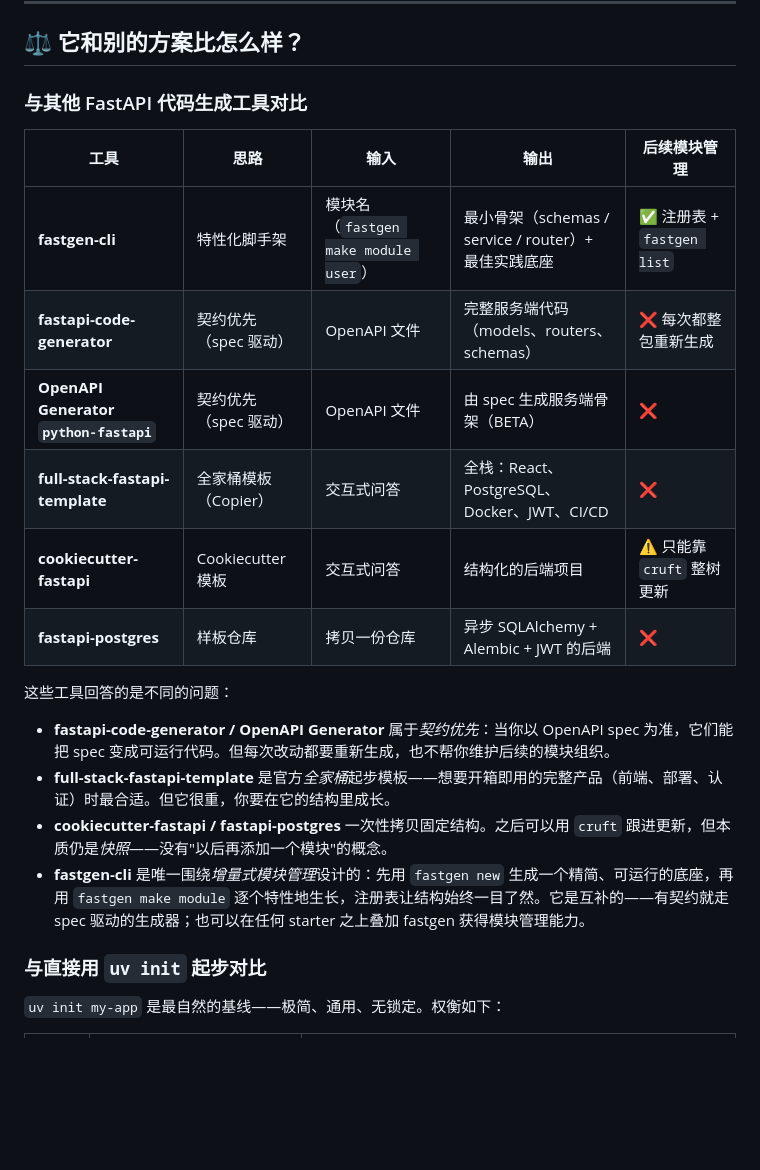
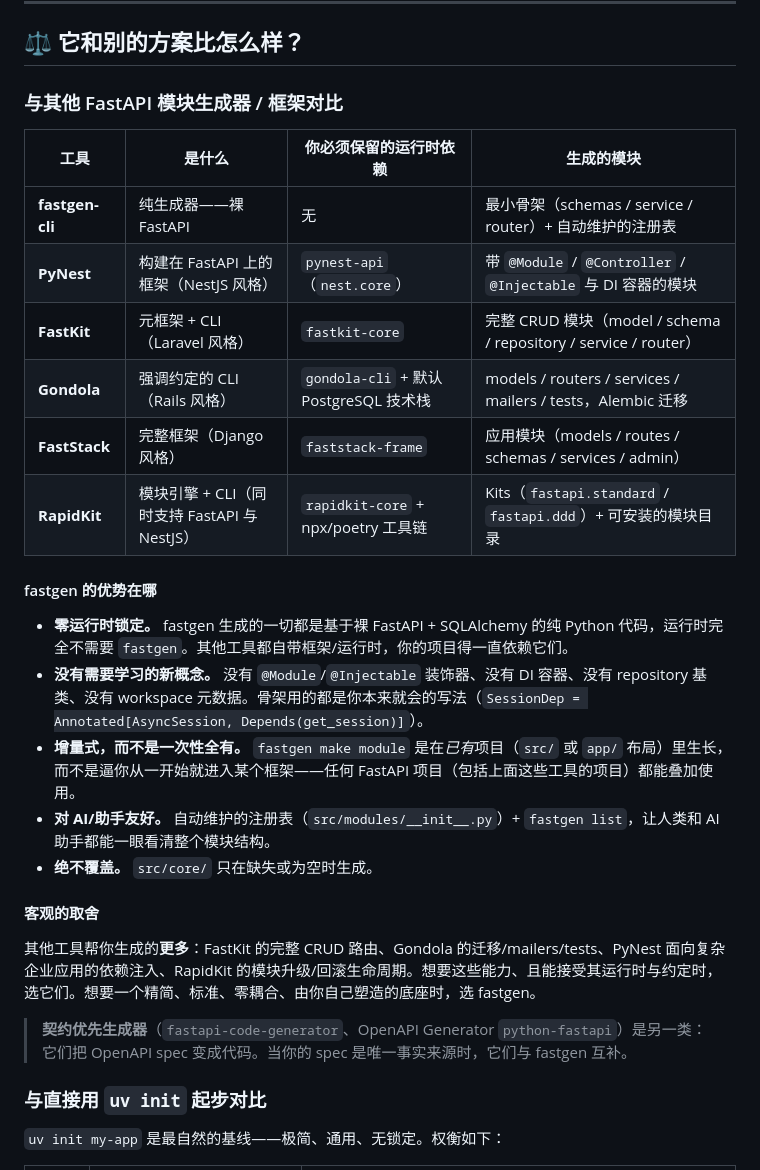
Before and after one commit to YIbaikaishui/fastgen-cli, a Markdown page: README.zh-CN.md, the part around the change. Rendered like a GitHub page; blank space fills up the shorter version.

```diff
--- a/README.zh-CN.md
+++ b/README.zh-CN.md
@@ -137,23 +137,30 @@ async def list_users(session: SessionDep) -> list[User]:
 
 ## ⚖️ 它和别的方案比怎么样？
 
-### 与其他 FastAPI 代码生成工具对比
+### 与其他 FastAPI 模块生成器 / 框架对比
 
-| 工具 | 思路 | 输入 | 输出 | 后续模块管理 |
-| --- | --- | --- | --- | --- |
-| **fastgen-cli** | 特性化脚手架 | 模块名（`fastgen make module user`） | 最小骨架（schemas / service / router）+ 最佳实践底座 | ✅ 注册表 + `fastgen list` |
-| **fastapi-code-generator** | 契约优先（spec 驱动） | OpenAPI 文件 | 完整服务端代码（models、routers、schemas） | ❌ 每次都整包重新生成 |
-| **OpenAPI Generator `python-fastapi`** | 契约优先（spec 驱动） | OpenAPI 文件 | 由 spec 生成服务端骨架（BETA） | ❌ |
-| **full-stack-fastapi-template** | 全家桶模板（Copier） | 交互式问答 | 全栈：React、PostgreSQL、Docker、JWT、CI/CD | ❌ |
-| **cookiecutter-fastapi** | Cookiecutter 模板 | 交互式问答 | 结构化的后端项目 | ⚠️ 只能靠 `cruft` 整树更新 |
-| **fastapi-postgres** | 样板仓库 | 拷贝一份仓库 | 异步 SQLAlchemy + Alembic + JWT 的后端 | ❌ |
+| 工具 | 是什么 | 你必须保留的运行时依赖 | 生成的模块 |
+| --- | --- | --- | --- |
+| **fastgen-cli** | 纯生成器——裸 FastAPI | 无 | 最小骨架（schemas / service / router）+ 自动维护的注册表 |
+| **PyNest** | 构建在 FastAPI 上的框架（NestJS 风格） | `pynest-api`（`nest.core`） | 带 `@Module` / `@Controller` / `@Injectable` 与 DI 容器的模块 |
+| **FastKit** | 元框架 + CLI（Laravel 风格） | `fastkit-core` | 完整 CRUD 模块（model / schema / repository / service / router） |
+| **Gondola** | 强调约定的 CLI（Rails 风格） | `gondola-cli` + 默认 PostgreSQL 技术栈 | models / routers / services / mailers / tests，Alembic 迁移 |
+| **FastStack** | 完整框架（Django 风格） | `faststack-frame` | 应用模块（models / routes / schemas / services / admin） |
+| **RapidKit** | 模块引擎 + CLI（同时支持 FastAPI 与 NestJS） | `rapidkit-core` + npx/poetry 工具链 | Kits（`fastapi.standard` / `fastapi.ddd`）+ 可安装的模块目录 |
 
-这些工具回答的是不同的问题：
+#### fastgen 的优势在哪
 
-- **fastapi-code-generator / OpenAPI Generator** 属于*契约优先*：当你以 OpenAPI spec 为准，它们能把 spec 变成可运行代码。但每次改动都要重新生成，也不帮你维护后续的模块组织。
-- **full-stack-fastapi-template** 是官方*全家桶*起步模板——想要开箱即用的完整产品（前端、部署、认证）时最合适。但它很重，你要在它的结构里成长。
-- **cookiecutter-fastapi / fastapi-postgres** 一次性拷贝固定结构。之后可以用 `cruft` 跟进更新，但本质仍是*快照*——没有"以后再添加一个模块"的概念。
-- **fastgen-cli** 是唯一围绕*增量式模块管理*设计的：先用 `fastgen new` 生成一个精简、可运行的底座，再用 `fastgen make module` 逐个特性地生长，注册表让结构始终一目了然。它是互补的——有契约就走 spec 驱动的生成器；也可以在任何 starter 之上叠加 fastgen 获得模块管理能力。
+- **零运行时锁定。** fastgen 生成的一切都是基于裸 FastAPI + SQLAlchemy 的纯 Python 代码，运行时完全不需要 `fastgen`。其他工具都自带框架/运行时，你的项目得一直依赖它们。
+- **没有需要学习的新概念。** 没有 `@Module`/`@Injectable` 装饰器、没有 DI 容器、没有 repository 基类、没有 workspace 元数据。骨架用的都是你本来就会的写法（`SessionDep = Annotated[AsyncSession, Depends(get_session)]`）。
+- **增量式，而不是一次性全有。** `fastgen make module` 是在*已有*项目（`src/` 或 `app/` 布局）里生长，而不是逼你从一开始就进入某个框架——任何 FastAPI 项目（包括上面这些工具的项目）都能叠加使用。
+- **对 AI/助手友好。** 自动维护的注册表（`src/modules/__init__.py`）+ `fastgen list`，让人类和 AI 助手都能一眼看清整个模块结构。
+- **绝不覆盖。** `src/core/` 只在缺失或为空时生成。
+
+#### 客观的取舍
+
+其他工具帮你生成的**更多**：FastKit 的完整 CRUD 路由、Gondola 的迁移/mailers/tests、PyNest 面向复杂企业应用的依赖注入、RapidKit 的模块升级/回滚生命周期。想要这些能力、且能接受其运行时与约定时，选它们。想要一个精简、标准、零耦合、由你自己塑造的底座时，选 fastgen。
+
+> **契约优先生成器**（`fastapi-code-generator`、OpenAPI Generator `python-fastapi`）是另一类：它们把 OpenAPI spec 变成代码。当你的 spec 是唯一事实来源时，它们与 fastgen 互补。
 
 ### 与直接用 `uv init` 起步对比
 
```
Also changed, not shown: README.md (+21 -14 lines).
